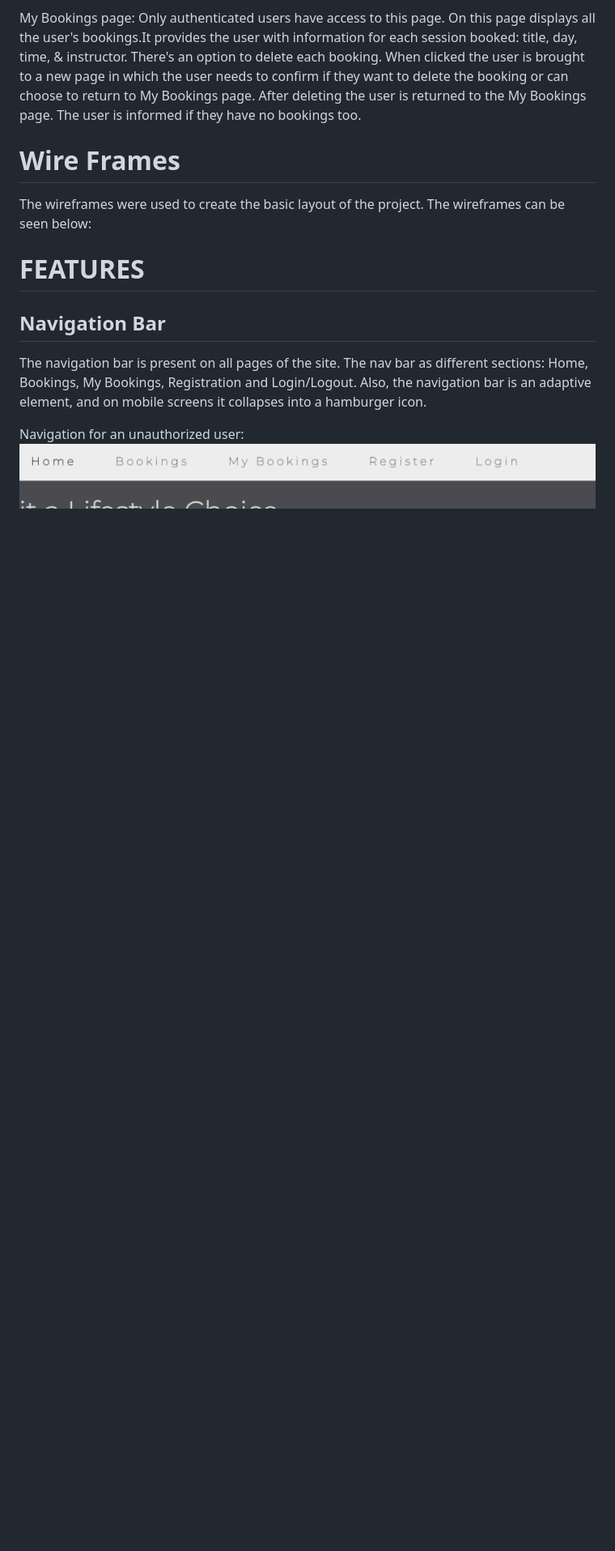
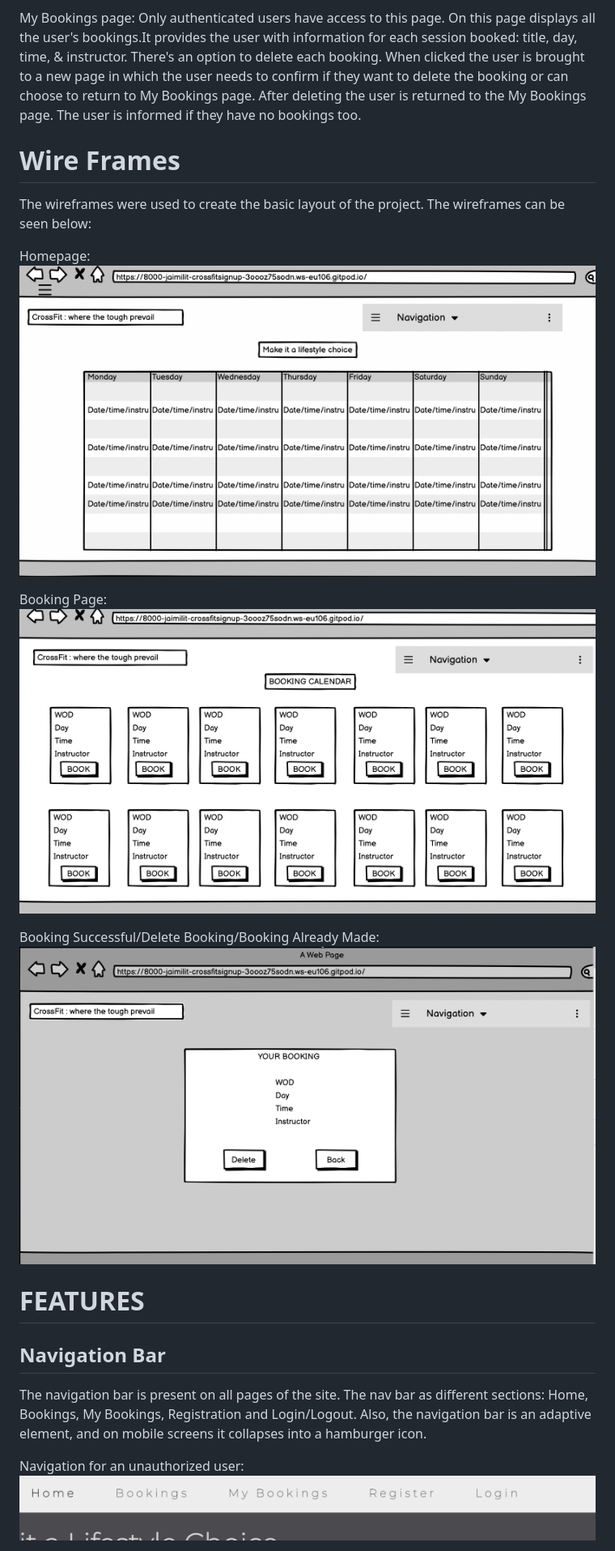
Before and after one commit to Jaimilit/CrossFit-Signup, a Markdown page: README.md, the part around the change. Shown: that part at 81% size. Drawn GitHub-style; pictures changed too: static/assets/wireframes/wireframes-bookingpage.png (added), static/assets/wireframes/wireframes-bookings.png (added), static/assets/wireframes/wireframes-homepage.png (added); blank space fills up the shorter version.

Commit message:
add wireframes to readme

```diff
--- a/README.md
+++ b/README.md
@@ -59,6 +59,16 @@ My Bookings page: Only authenticated users have access to this page. On this pag
 # Wire Frames
 
 The wireframes were used to create the basic layout of the project. The wireframes can be seen below:
+
+Homepage:
+![wireframes-homepage](./static/assets/wireframes/wireframes-homepage.png)
+
+Booking Page:
+![wireframes-bookingpage](./static/assets/wireframes/wireframes-bookingpage.png)
+
+Booking Successful/Delete Booking/Booking Already Made:
+![wireframes-homepage](./static/assets/wireframes/wireframes-bookings.png)
+
 
 # FEATURES
 
```
